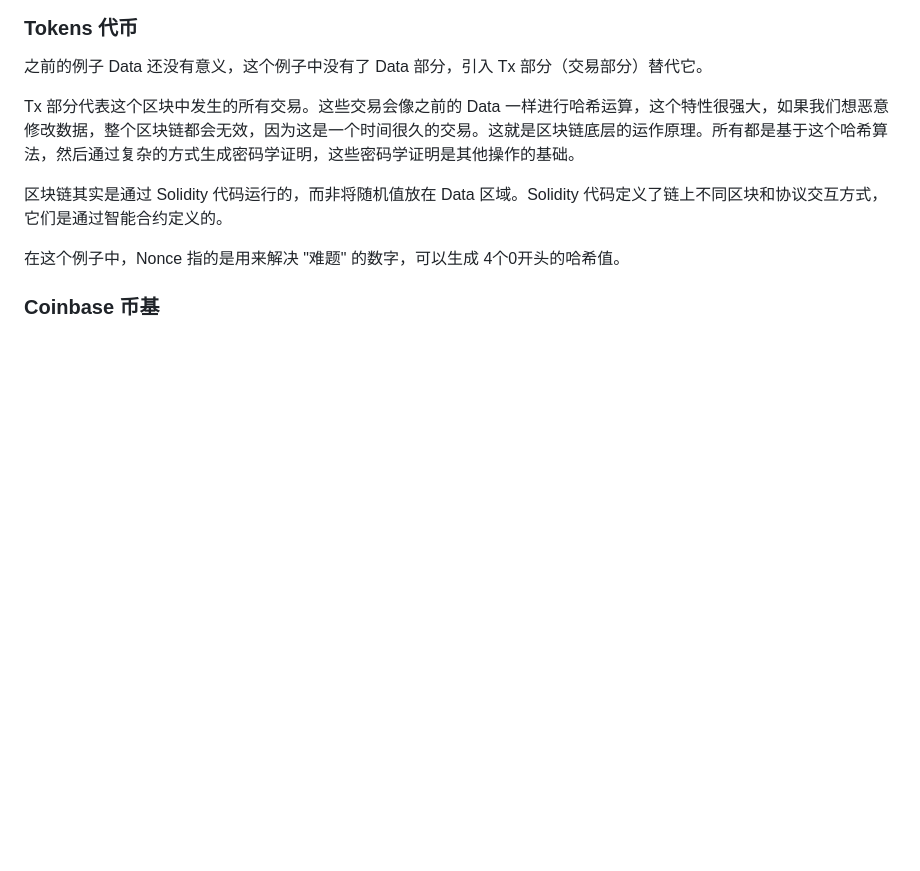
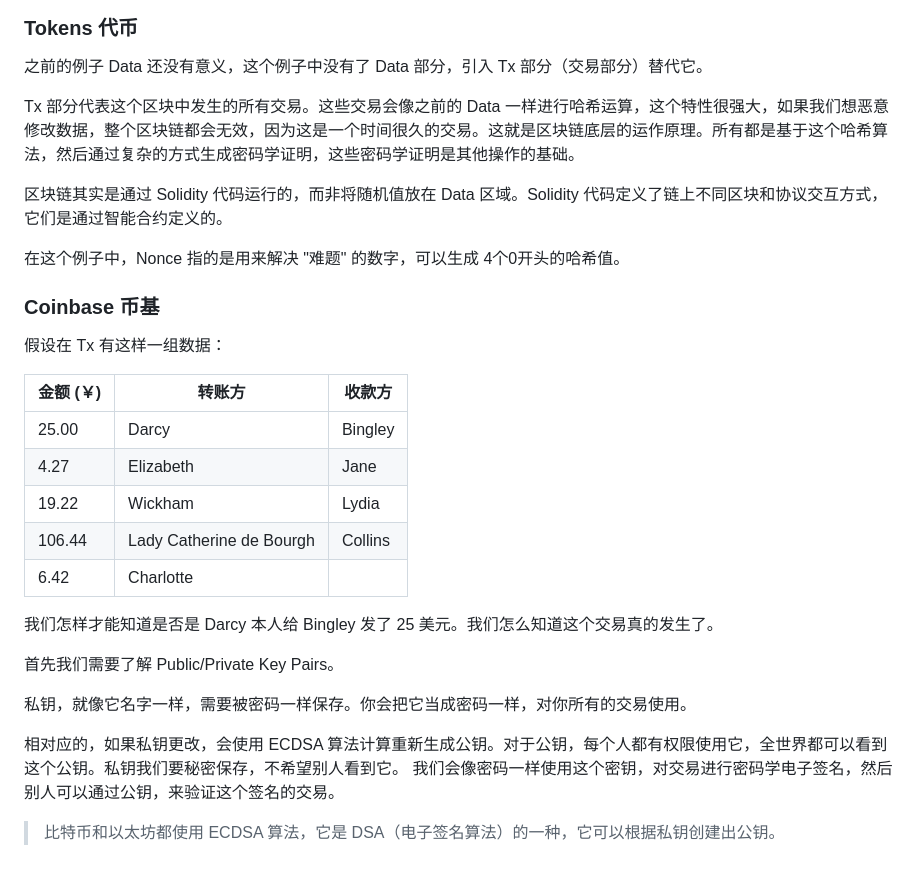
Before and after one commit to CrazyForks/full-blockchain-solidity-course-js-cn, a Markdown page: docs/01-区块链基础/README.md, the part around the change. Drawn GitHub-style; blank space fills up the shorter version.

Commit message:
docs: update

```diff
--- a/docs/01-区块链基础/README.md
+++ b/docs/01-区块链基础/README.md
@@ -278,3 +278,24 @@ Tx 部分代表这个区块中发生的所有交易。这些交易会像之前
 在这个例子中，Nonce 指的是用来解决 "难题" 的数字，可以生成 4个0开头的哈希值。
 
 ### Coinbase 币基
+
+假设在 Tx 有这样一组数据：
+
+| 金额 (￥) | 转账方                  | 收款方                  |
+|----------|-------------------------|-------------------------|
+| 25.00    | Darcy                   | Bingley                 |
+| 4.27     | Elizabeth               | Jane                    |
+| 19.22    | Wickham                 | Lydia                   |
+| 106.44   | Lady Catherine de Bourgh| Collins                 |
+| 6.42     | Charlotte               |                         |
+
+我们怎样才能知道是否是 Darcy 本人给 Bingley 发了 25 美元。我们怎么知道这个交易真的发生了。
+
+首先我们需要了解 Public/Private Key Pairs。
+
+私钥，就像它名字一样，需要被密码一样保存。你会把它当成密码一样，对你所有的交易使用。
+
+相对应的，如果私钥更改，会使用 ECDSA 算法计算重新生成公钥。对于公钥，每个人都有权限使用它，全世界都可以看到这个公钥。私钥我们要秘密保存，不希望别人看到它。
+我们会像密码一样使用这个密钥，对交易进行密码学电子签名，然后别人可以通过公钥，来验证这个签名的交易。
+
+> 比特币和以太坊都使用 ECDSA 算法，它是 DSA（电子签名算法）的一种，它可以根据私钥创建出公钥。
```
